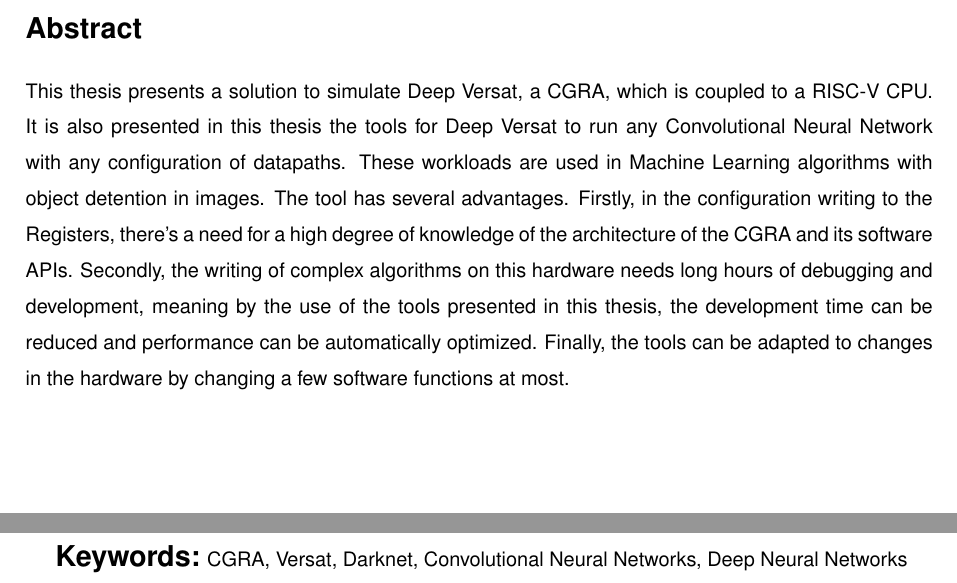
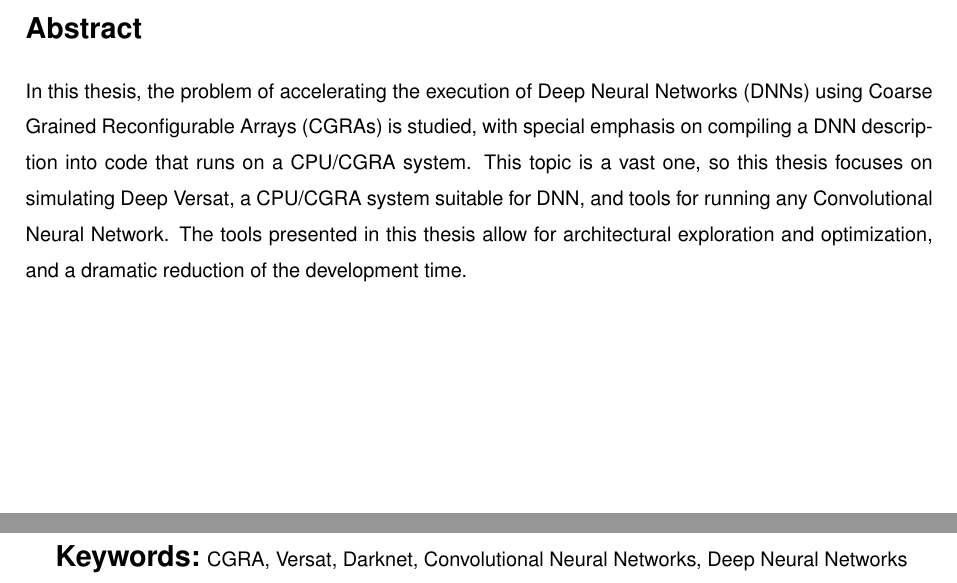
Before and after one commit to jcardoso13/DVC, a LaTeX thesis (Thesis_example.tex, which reads Thesis_Abstract.tex): two parts of page 9 of 36, joined at a grey line, cut so that both start at the same text. Compiled offline with pdfLaTeX; a LaTeX package or settings file that is missing is left out.

Commit message:
rewrite abstract

```diff
--- a/Thesis_Abstract.tex
+++ b/Thesis_Abstract.tex
@@ -13,14 +13,15 @@
 % Add entry in the table of contents as section
 \addcontentsline{toc}{section}{Abstract}
 
-This thesis presents a solution to simulate Deep Versat, a CGRA, which is coupled to a RISC-V CPU.
-It is also presented in this thesis the tools for Deep Versat to run any Convolutional Neural Network with any configuration of datapaths.
-These workloads are used in Machine Learning algorithms with object detention in images. The tool has several advantages.
-Firstly, in the configuration writing to the Registers, there's a need for a high degree of knowledge of the architecture of the CGRA and its software
-APIs.
-Secondly, the writing of complex algorithms on this hardware needs long hours of debugging and development, meaning by the use of the tools
-presented in this thesis, the development time can be reduced and performance can be automatically optimized.
-Finally, the tools can be adapted to changes in the hardware by changing a few software functions at most.
+In this thesis, the problem of accelerating the execution of Deep Neural
+Networks (DNNs) using Coarse Grained Reconfigurable Arrays (CGRAs) is studied,
+with special emphasis on compiling a DNN description into code that runs on a
+CPU/CGRA system. This topic is a vast one, so this thesis focuses on simulating
+Deep Versat, a CPU/CGRA system suitable for DNN, and tools for running any
+Convolutional Neural Network. The tools presented in this thesis allow for
+architectural exploration and optimization, and a dramatic reduction of the
+development time.
+
 
 \vfill
 
```
